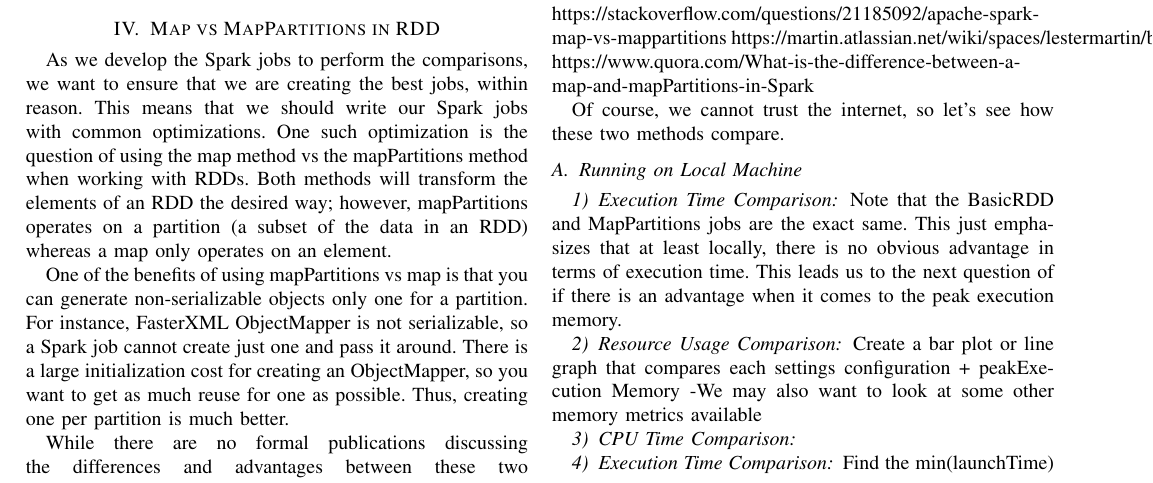
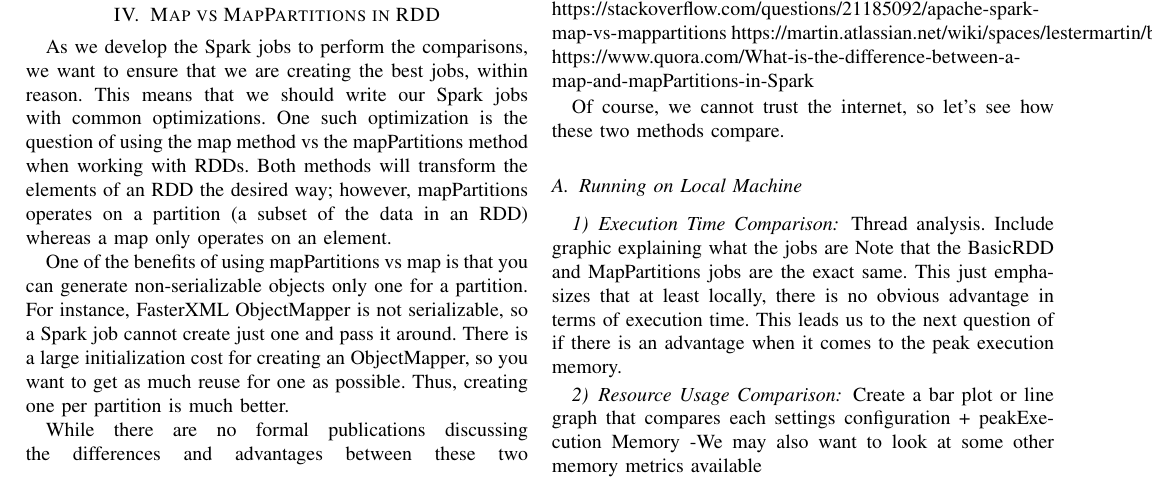
Before and after one commit to nichollsbr/cmsc611-project, a LaTeX paper (paper/spark_paper.tex): part of page 1 of 4, cut so that both start at the same text. Compiled offline with pdfLaTeX.

Commit message:
commented up final comparisons

```diff
--- a/paper/spark_paper.tex
+++ b/paper/spark_paper.tex
@@ -94,6 +96,8 @@ Of course, we cannot trust the internet, so let's see how these two methods comp
     \label{fig:boat1}
 \end{figure}
 
+Thread analysis.
+Include graphic explaining what the jobs are
 Note that the BasicRDD and MapPartitions jobs are the exact same.  This just emphasizes that at least locally, there is no obvious advantage in terms of execution time.
 This leads us to the next question of if there is an advantage when it comes to the peak execution memory.
 
```
Also changed, not shown: paper/spark_paper.tex (2 more changed lines), 1 other file.
